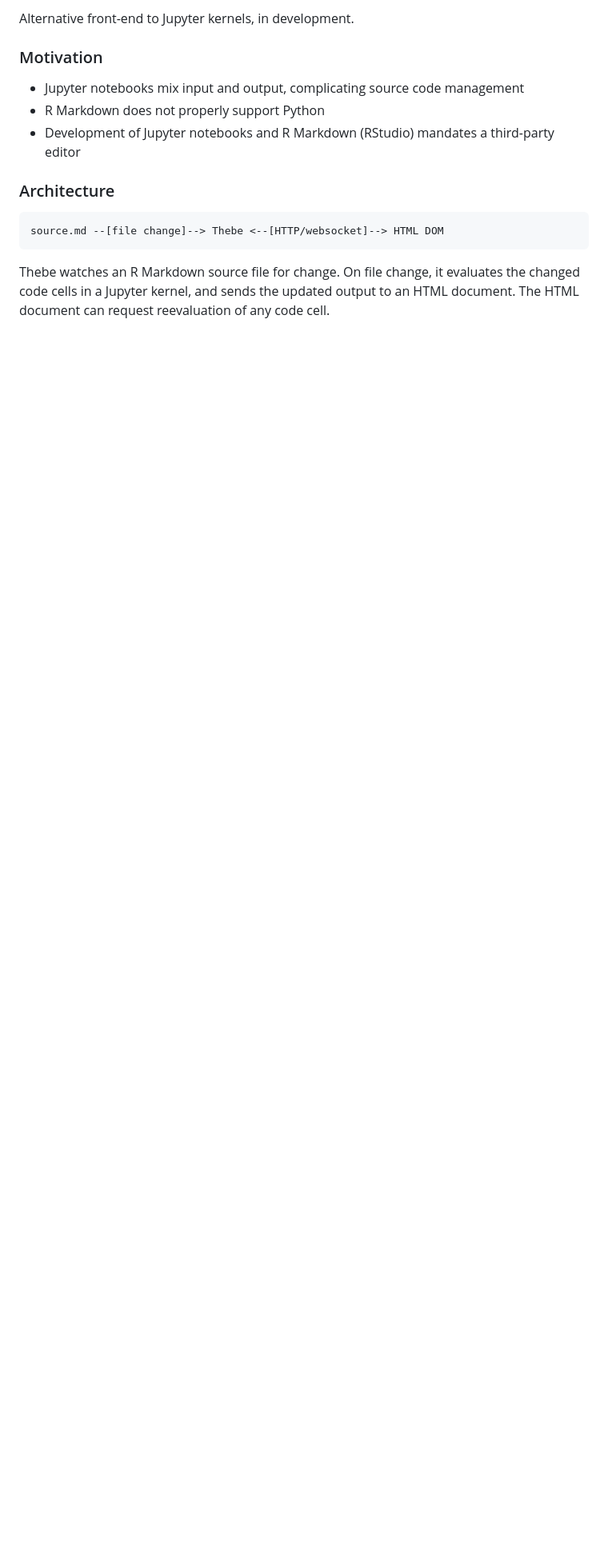
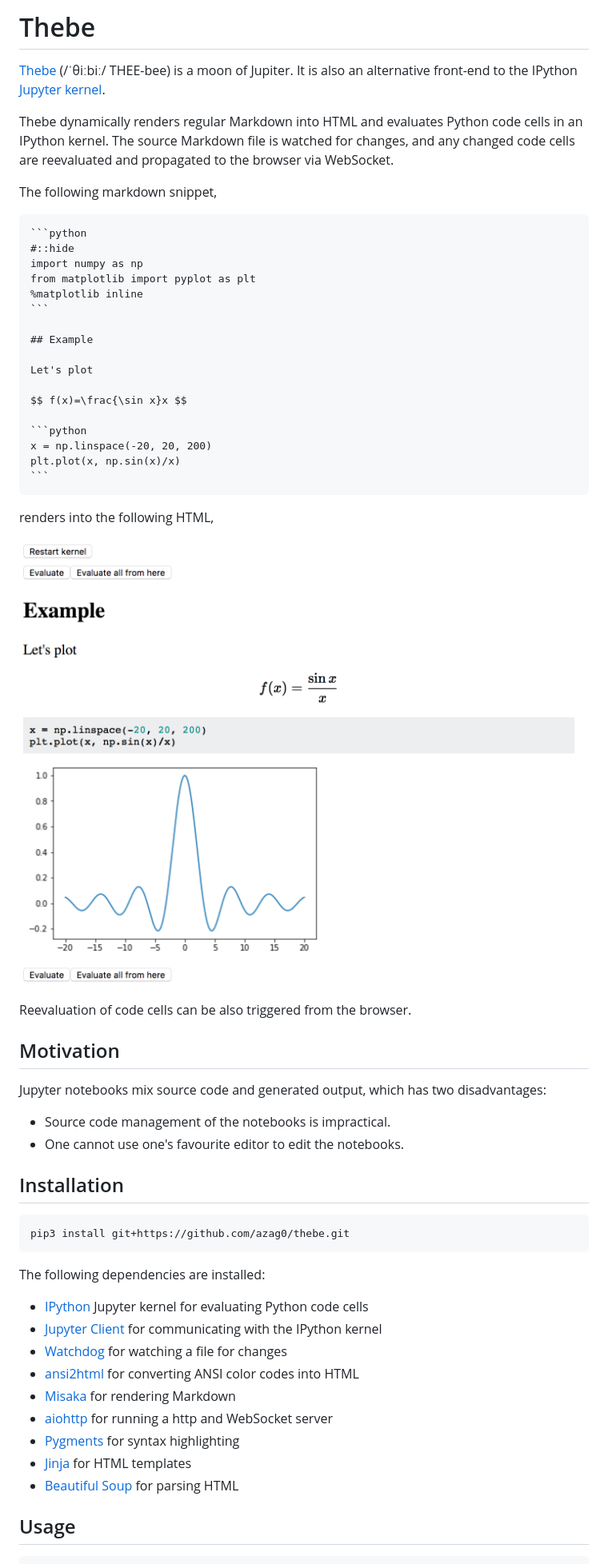
Before and after one commit to jhrmnn/knitj, a Markdown page: README.md, the part around the change printed below. Shown: that part at 80% size. Drawn GitHub-style; pictures changed too: doc/static/example.png (added); blank space fills up the shorter version.

````diff
--- a/README.md
+++ b/README.md
@@ -1,15 +1,59 @@
-Alternative front-end to Jupyter kernels, in development.
+# Thebe
 
-### Motivation
+[Thebe](https://en.wikipedia.org/wiki/Thebe_(moon)) (/ˈθiːbiː/ THEE-bee) is a moon of Jupiter. It is also an alternative front-end to the IPython [Jupyter kernel](https://github.com/jupyter/jupyter/wiki/Jupyter-kernels).
 
--   Jupyter notebooks mix input and output, complicating source code management
--   R Markdown does not properly support Python
--   Development of Jupyter notebooks and R Markdown (RStudio) mandates a third-party editor
+Thebe dynamically renders regular Markdown into HTML and evaluates Python code cells in an IPython kernel. The source Markdown file is watched for changes, and any changed code cells are reevaluated and propagated to the browser via WebSocket.
 
-### Architecture
+The following markdown snippet,
+
+    ```python
+    #::hide
+    import numpy as np
+    from matplotlib import pyplot as plt
+    %matplotlib inline
+    ```
+
+    ## Example
+
+    Let's plot
+
+    $$ f(x)=\frac{\sin x}x $$
+
+    ```python
+    x = np.linspace(-20, 20, 200)
+    plt.plot(x, np.sin(x)/x)
+    ```
+
+renders into the following HTML,
+
+![](doc/static/example.png)
+
+Reevaluation of code cells can be also triggered from the browser.
+
+## Motivation
+
+Jupyter notebooks mix source code and generated output, which has two disadvantages:
+
+-    Source code management of the notebooks is impractical.
+-    One cannot use one's favourite editor to edit the notebooks.
+
+## Installation
 
 ```
-source.md --[file change]--> Thebe <--[HTTP/websocket]--> HTML DOM
+pip3 install git+https://github.com/azag0/thebe.git
 ```
 
-Thebe watches an R Markdown source file for change. On file change, it evaluates the changed code cells in a Jupyter kernel, and sends the updated output to an HTML document. The HTML document can request reevaluation of any code cell.
+The following dependencies are installed:
+
+-   [IPython](https://github.com/ipython/ipykernel) Jupyter kernel for evaluating Python code cells
+-   [Jupyter Client](https://github.com/jupyter/jupyter_client) for communicating with the IPython kernel
+-   [Watchdog](https://pythonhosted.org/watchdog/) for watching a file for changes
+-   [ansi2html](https://github.com/ralphbean/ansi2html) for converting ANSI color codes into HTML
+-   [Misaka](http://misaka.61924.nl) for rendering Markdown
+-   [aiohttp](http://aiohttp.readthedocs.io) for running a http and WebSocket server
+-   [Pygments](http://pygments.org) for syntax highlighting
+-   [Jinja](http://jinja.pocoo.org) for HTML templates
+-   [Beautiful Soup](https://www.crummy.com/software/BeautifulSoup/) for parsing HTML
+
+## Usage
+
````
Also changed, not shown: other parts of README.md (+9 -0 lines), 1 other file.
